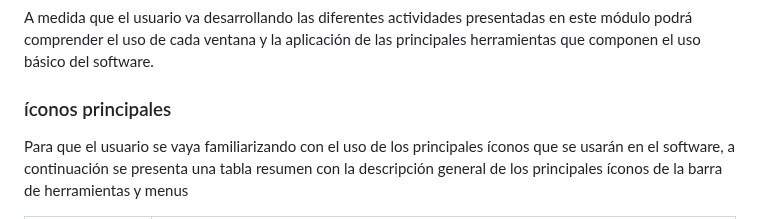
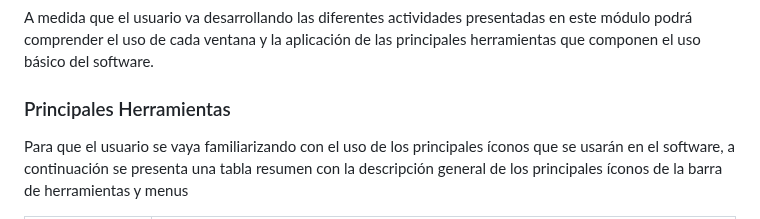
Before and after one commit to juanrodace/MOHI, a Markdown page: Contenido/2.HEC-HMS/Generalidades_HECHMS.md, the part around one of its changes. Drawn GitHub-style.

Commit message:
Cambios Conceptos básico en HECHMS No. 2

```diff
--- a/Contenido/2.HEC-HMS/Generalidades_HECHMS.md
+++ b/Contenido/2.HEC-HMS/Generalidades_HECHMS.md
@@ -81,7 +78,7 @@ En la siguiente figura se presentan las principales ventanas que conforman la in
 
 A medida que el usuario va desarrollando las diferentes actividades presentadas en este módulo podrá comprender el uso de cada ventana y la aplicación de las principales herramientas que componen el uso básico del software.
 
-### íconos principales
+### Principales Herramientas
 
 Para que el usuario se vaya familiarizando con el uso de los principales íconos que se usarán en el software, a continuación se presenta una tabla resumen con la descripción general de los principales íconos de la barra de herramientas y menus
 
```
Also changed, not shown: other parts of Contenido/2.HEC-HMS/Generalidades_HECHMS.md (+1 -4 lines).
